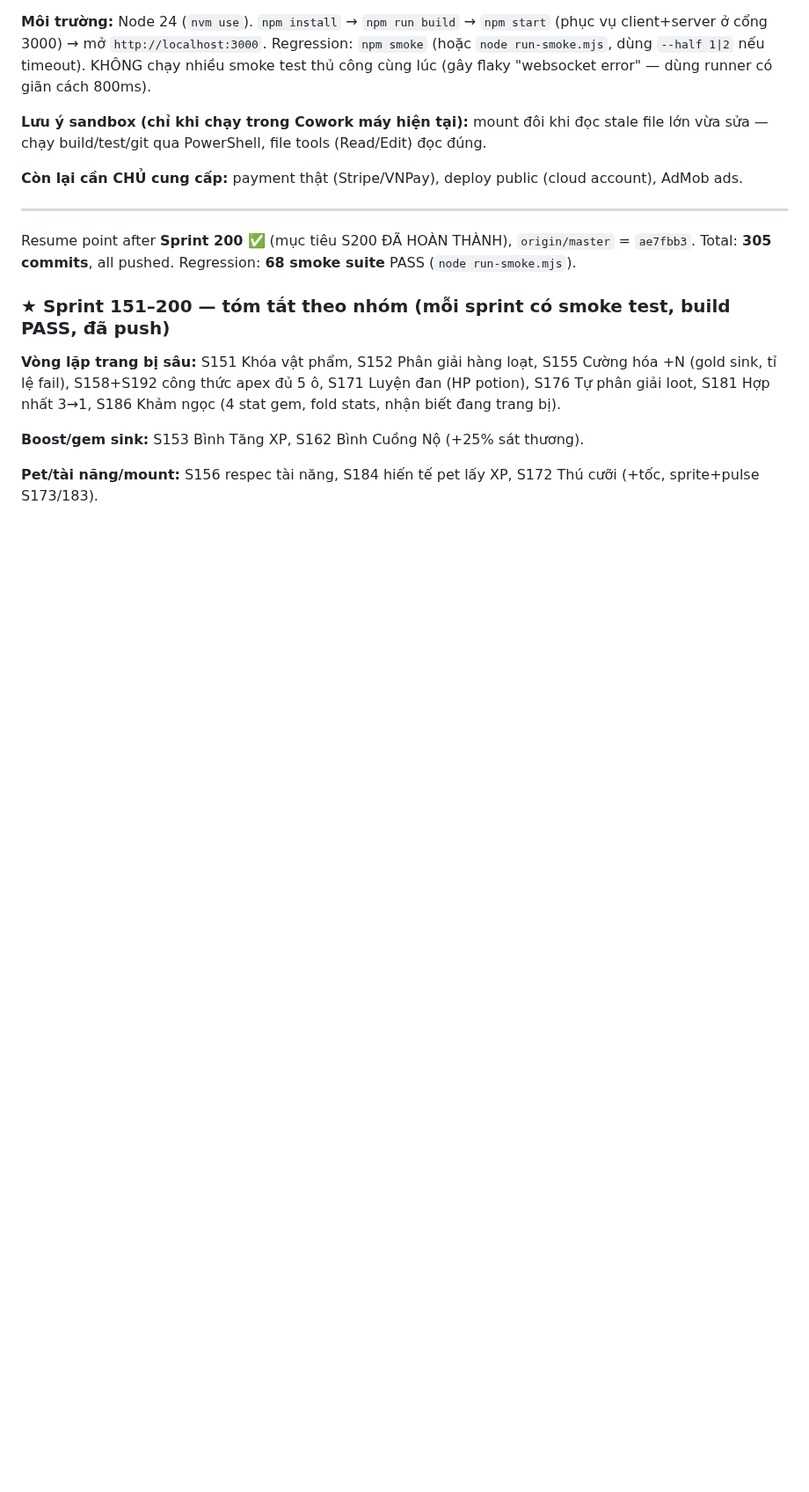
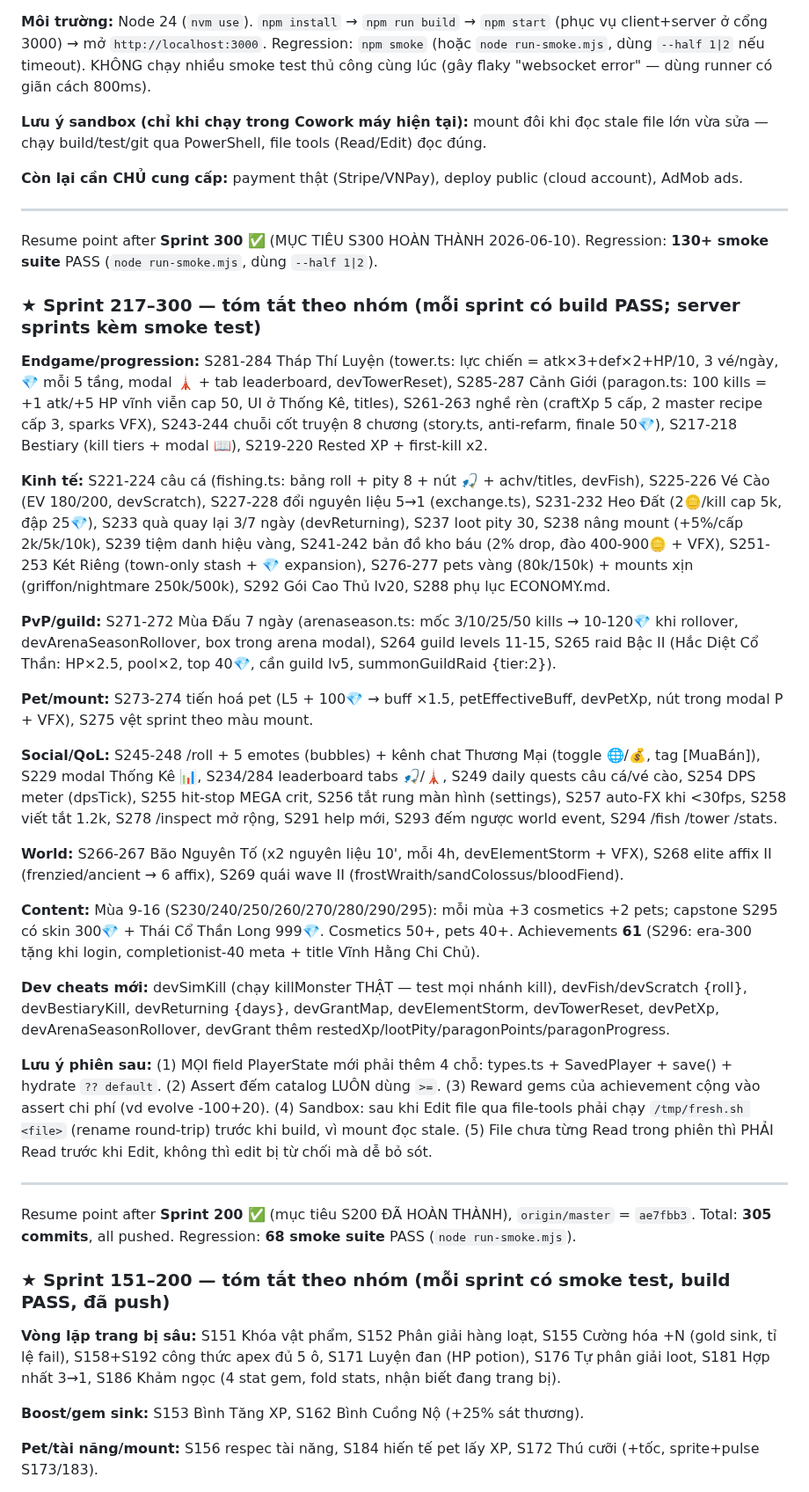
Before and after one commit to vansang2409/Eternal-Path, a Markdown page: HANDOFF.md, the part around the change. Shown at 88% size. GitHub-like rendering; blank space fills up the shorter version.

Commit message:
docs: Sprint 298 - HANDOFF resume block for Sprint 300

```diff
--- a/HANDOFF.md
+++ b/HANDOFF.md
@@ -17,6 +17,30 @@ Bạn đang tiếp quản một MMORPG trình duyệt đang phát triển dở.
 **Lưu ý sandbox (chỉ khi chạy trong Cowork máy hiện tại):** mount đôi khi đọc stale file lớn vừa sửa — chạy build/test/git qua PowerShell, file tools (Read/Edit) đọc đúng.
 
 **Còn lại cần CHỦ cung cấp:** payment thật (Stripe/VNPay), deploy public (cloud account), AdMob ads.
+
+---
+
+Resume point after **Sprint 300** ✅ (MỤC TIÊU S300 HOÀN THÀNH 2026-06-10). Regression: **130+ smoke suite** PASS (`node run-smoke.mjs`, dùng `--half 1|2`).
+
+### ★ Sprint 217–300 — tóm tắt theo nhóm (mỗi sprint có build PASS; server sprints kèm smoke test)
+
+**Endgame/progression:** S281-284 Tháp Thí Luyện (tower.ts: lực chiến = atk×3+def×2+HP/10, 3 vé/ngày, 💎 mỗi 5 tầng, modal 🗼 + tab leaderboard, devTowerReset), S285-287 Cảnh Giới (paragon.ts: 100 kills = +1 atk/+5 HP vĩnh viễn cap 50, UI ở Thống Kê, titles), S261-263 nghề rèn (craftXp 5 cấp, 2 master recipe cấp 3, sparks VFX), S243-244 chuỗi cốt truyện 8 chương (story.ts, anti-refarm, finale 50💎), S217-218 Bestiary (kill tiers + modal 📖), S219-220 Rested XP + first-kill x2.
+
+**Kinh tế:** S221-224 câu cá (fishing.ts: bảng roll + pity 8 + nút 🎣 + achv/titles, devFish), S225-226 Vé Cào (EV 180/200, devScratch), S227-228 đổi nguyên liệu 5→1 (exchange.ts), S231-232 Heo Đất (2🪙/kill cap 5k, đập 25💎), S233 quà quay lại 3/7 ngày (devReturning), S237 loot pity 30, S238 nâng mount (+5%/cấp 2k/5k/10k), S239 tiệm danh hiệu vàng, S241-242 bản đồ kho báu (2% drop, đào 400-900🪙 + VFX), S251-253 Két Riêng (town-only stash + 💎 expansion), S276-277 pets vàng (80k/150k) + mounts xịn (griffon/nightmare 250k/500k), S292 Gói Cao Thủ lv20, S288 phụ lục ECONOMY.md.
+
+**PvP/guild:** S271-272 Mùa Đấu 7 ngày (arenaseason.ts: mốc 3/10/25/50 kills → 10-120💎 khi rollover, devArenaSeasonRollover, box trong arena modal), S264 guild levels 11-15, S265 raid Bậc II (Hắc Diệt Cổ Thần: HP×2.5, pool×2, top 40💎, cần guild lv5, summonGuildRaid {tier:2}).
+
+**Pet/mount:** S273-274 tiến hoá pet (L5 + 100💎 → buff ×1.5, petEffectiveBuff, devPetXp, nút trong modal P + VFX), S275 vệt sprint theo màu mount.
+
+**Social/QoL:** S245-248 /roll + 5 emotes (bubbles) + kênh chat Thương Mại (toggle 🌐/💰, tag [MuaBán]), S229 modal Thống Kê 📊, S234/284 leaderboard tabs 🎣/🗼, S249 daily quests câu cá/vé cào, S254 DPS meter (dpsTick), S255 hit-stop MEGA crit, S256 tắt rung màn hình (settings), S257 auto-FX khi <30fps, S258 viết tắt 1.2k, S278 /inspect mở rộng, S291 help mới, S293 đếm ngược world event, S294 /fish /tower /stats.
+
+**World:** S266-267 Bão Nguyên Tố (x2 nguyên liệu 10', mỗi 4h, devElementStorm + VFX), S268 elite affix II (frenzied/ancient → 6 affix), S269 quái wave II (frostWraith/sandColossus/bloodFiend).
+
+**Content:** Mùa 9-16 (S230/240/250/260/270/280/290/295): mỗi mùa +3 cosmetics +2 pets; capstone S295 có skin 300💎 + Thái Cổ Thần Long 999💎. Cosmetics 50+, pets 40+. Achievements **61** (S296: era-300 tặng khi login, completionist-40 meta + title Vĩnh Hằng Chi Chủ).
+
+**Dev cheats mới:** devSimKill (chạy killMonster THẬT — test mọi nhánh kill), devFish/devScratch {roll}, devBestiaryKill, devReturning {days}, devGrantMap, devElementStorm, devTowerReset, devPetXp, devArenaSeasonRollover, devGrant thêm restedXp/lootPity/paragonPoints/paragonProgress.
+
+**Lưu ý phiên sau:** (1) MỌI field PlayerState mới phải thêm 4 chỗ: types.ts + SavedPlayer + save() + hydrate `?? default`. (2) Assert đếm catalog LUÔN dùng `>=`. (3) Reward gems của achievement cộng vào assert chi phí (vd evolve -100+20). (4) Sandbox: sau khi Edit file qua file-tools phải chạy `/tmp/fresh.sh <file>` (rename round-trip) trước khi build, vì mount đọc stale. (5) File chưa từng Read trong phiên thì PHẢI Read trước khi Edit, không thì edit bị từ chối mà dễ bỏ sót.
 
 ---
 
```
